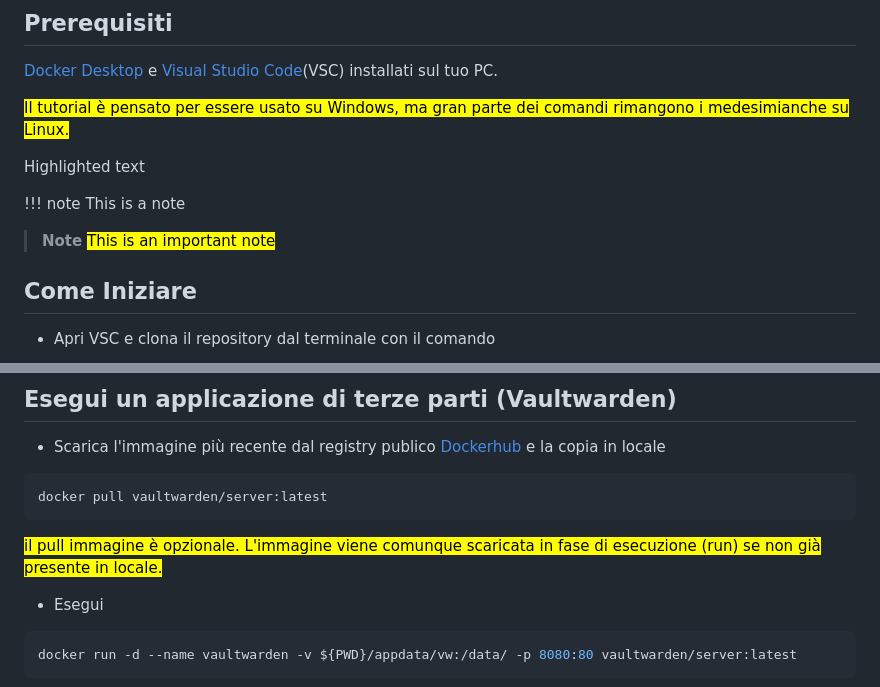
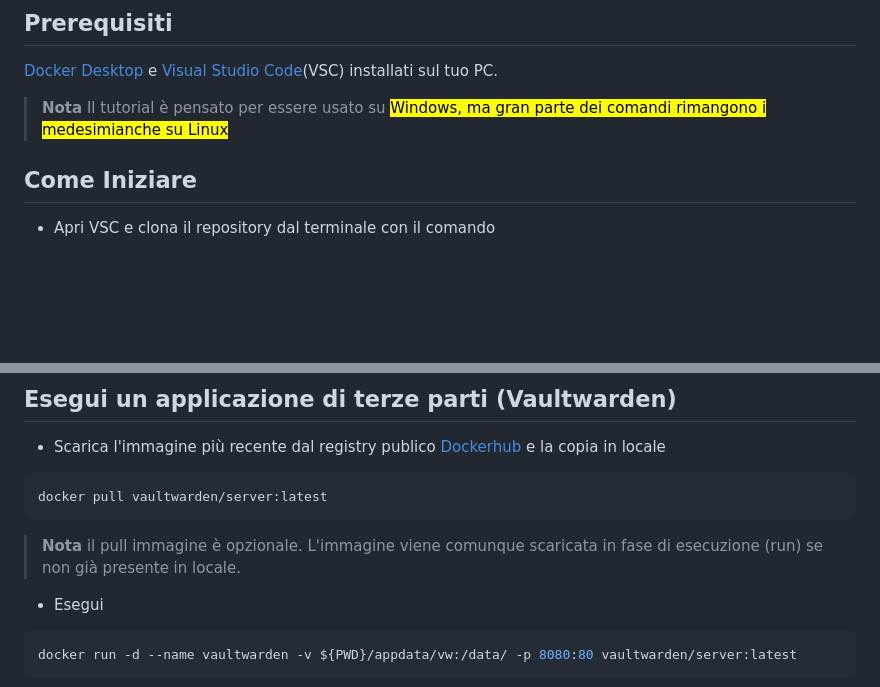
Before and after one commit to Longwave-innovation/docker-tutorial, a Markdown page: README.md, 2 parts joined by grey strips. Drawn GitHub-style; blank space fills up the shorter version.

Commit message:
test higlight - 3

````diff
--- a/README.md
+++ b/README.md
@@ -26,15 +26,8 @@ Una volta pronta l'immagine il container viene eseguito con il comando `docker r
 
 [Docker Desktop](https://docs.docker.com/desktop/) e [Visual Studio Code](https://code.visualstudio.com/docs)(VSC) installati sul tuo PC.
 
-<mark>Il tutorial è pensato per essere usato su Windows, ma gran parte dei comandi rimangono i medesimianche su Linux.
-
-<span style="background-color: #ffeb3b">Highlighted text</span>
-
-!!! note
-    This is a note
-
-> **Note**
-> <mark>This is an important note
+> **Nota**
+> Il tutorial è pensato per essere usato su <mark>Windows, ma gran parte dei comandi rimangono i medesimianche su Linux
 
 
 ## Come Iniziare
@@ -136,7 +129,8 @@ docker rm tutorial
 docker pull vaultwarden/server:latest
 ```
 
-<mark>il pull immagine è opzionale. L'immagine viene comunque scaricata in fase di esecuzione (run) se non già presente in locale.
+> **Nota**
+> il pull immagine è opzionale. L'immagine viene comunque scaricata in fase di esecuzione (run) se non già presente in locale.
 
 - Esegui
 
````
